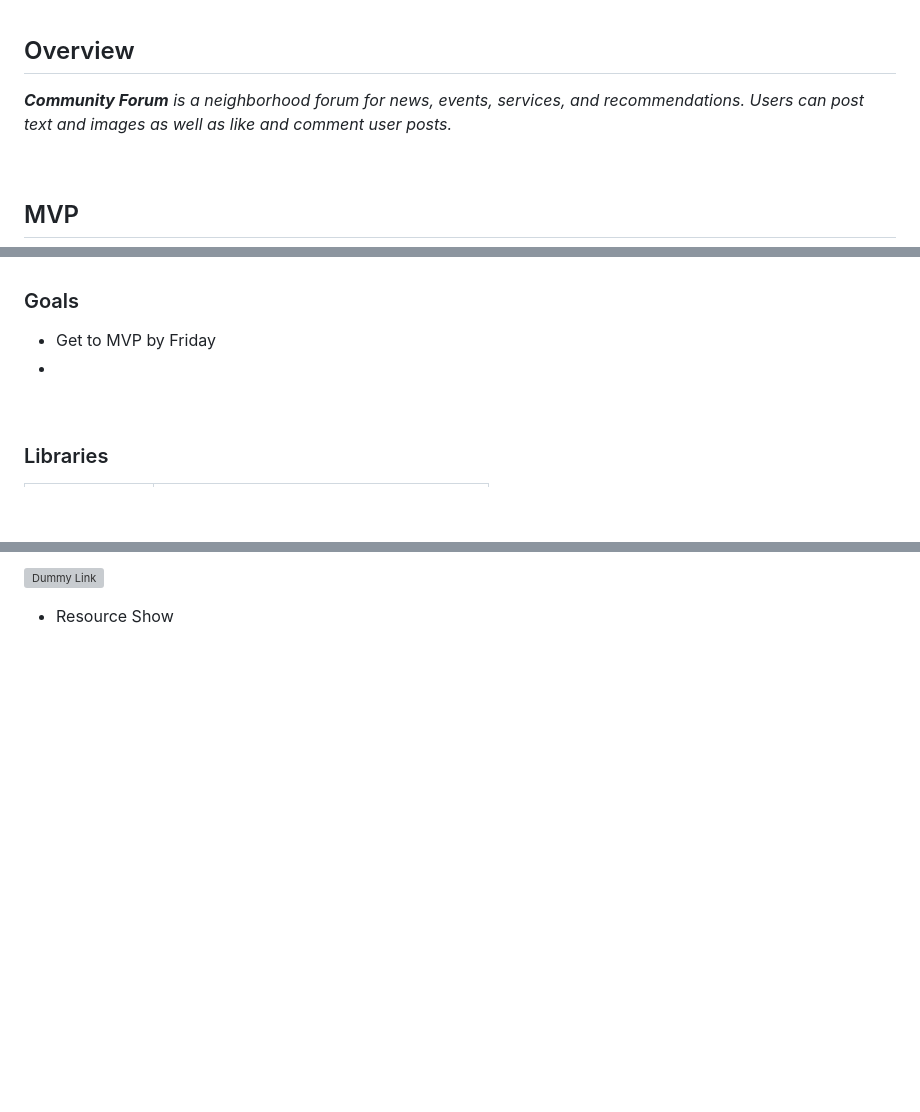
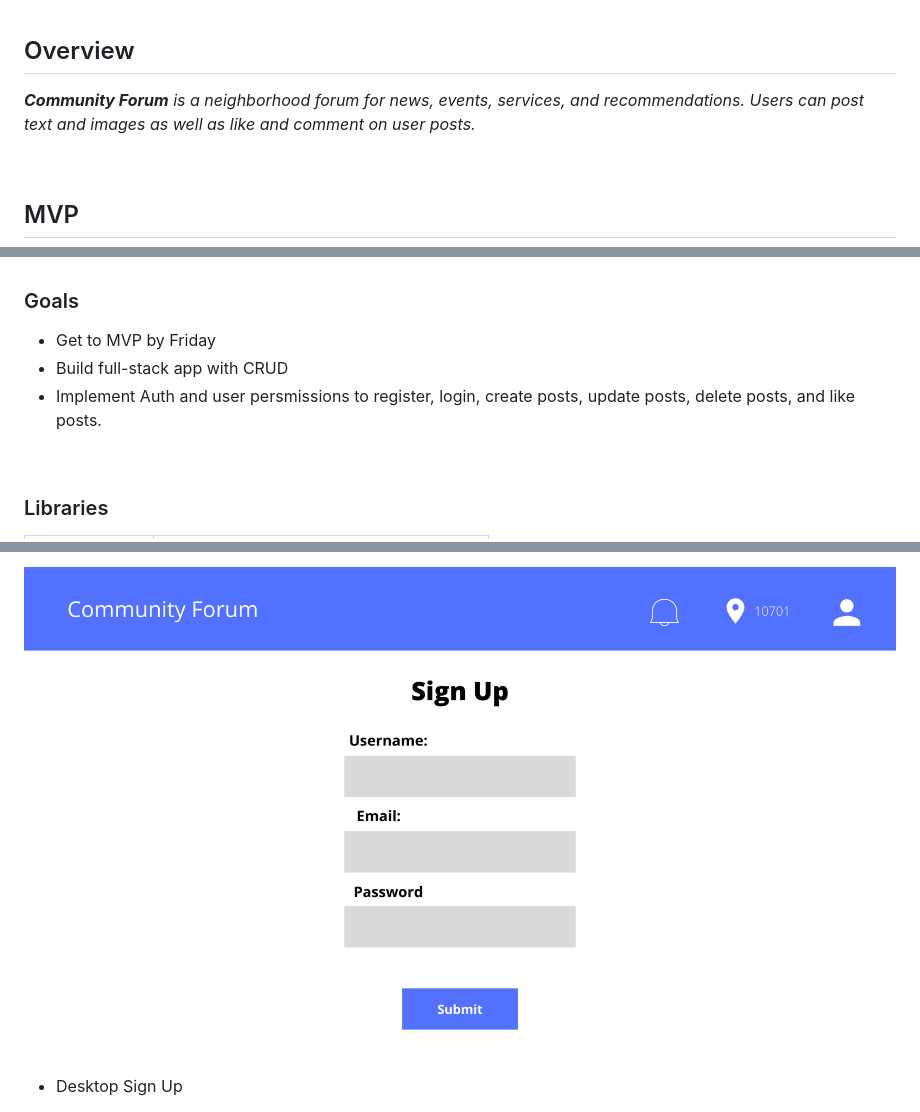
Before and after one commit to llsween95/neighborhood-app, a Markdown page: README.md, 3 parts joined by grey strips. Rendered like a GitHub page; pictures changed too: images/4.png (added); blank space fills up the shorter version; grey boxes are pictures that could not be loaded.

```diff
--- a/README.md
+++ b/README.md
@@ -20,7 +20,7 @@
 
 ## Overview
 
-_**Community Forum** is a neighborhood forum for news, events, services, and recommendations. Users can post text and images as well as like and comment user posts._
+_**Community Forum** is a neighborhood forum for news, events, services, and recommendations. Users can post text and images as well as like and comment on user posts._
 
 
 <br>
@@ -62,7 +62,8 @@ _**Community Forum** is a neighborhood forum for news, events, services, and rec
 ### Goals
 
 - Get to MVP by Friday
--
+- Build full-stack app with CRUD
+- Implement Auth and user persmissions to register, login, create posts, update posts, delete posts, and like posts.
 
 <br>
 
@@ -96,5 +97,5 @@ _**Community Forum** is a neighborhood forum for news, events, services, and rec
 
-![Dummy Link](url)
+![Sign Up](images/4.png)
 
-- Resource Show
+- Desktop Sign Up
 
```
Also changed, not shown: other parts of README.md (+6 -13 lines), images/1.png (added), images/2.png (added), images/3.png (added).
